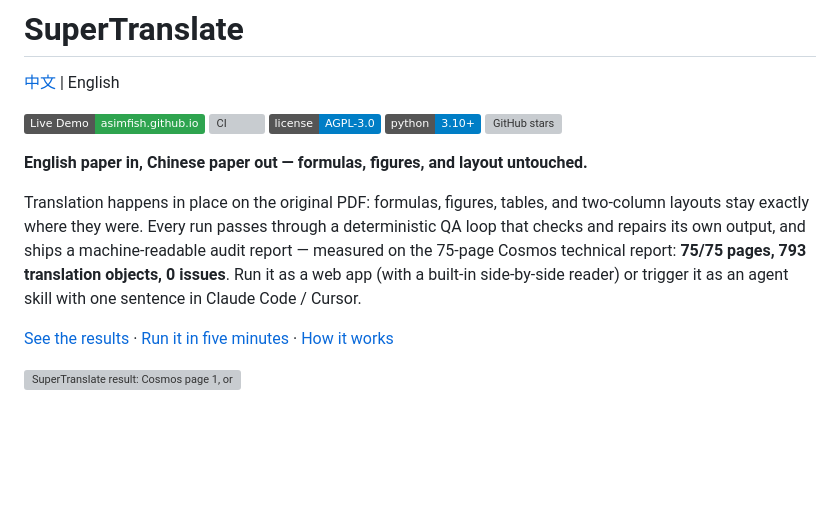
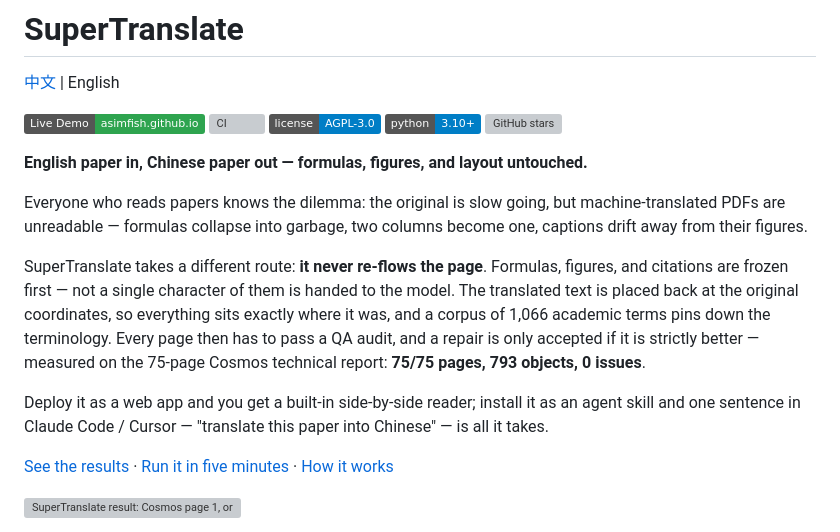
Before and after one commit to asimfish/super_translate, a Markdown page: README_en.md, the part around one of its changes. Rendered like a GitHub page; badges without logos; blank space fills up the shorter version; grey boxes are pictures that could not be loaded.

```diff
--- a/README_en.md
+++ b/README_en.md
@@ -10,7 +10,11 @@
 
 **English paper in, Chinese paper out — formulas, figures, and layout untouched.**
 
-Translation happens in place on the original PDF: formulas, figures, tables, and two-column layouts stay exactly where they were. Every run passes through a deterministic QA loop that checks and repairs its own output, and ships a machine-readable audit report — measured on the 75-page Cosmos technical report: **75/75 pages, 793 translation objects, 0 issues**. Run it as a web app (with a built-in side-by-side reader) or trigger it as an agent skill with one sentence in Claude Code / Cursor.
+Everyone who reads papers knows the dilemma: the original is slow going, but machine-translated PDFs are unreadable — formulas collapse into garbage, two columns become one, captions drift away from their figures.
+
+SuperTranslate takes a different route: **it never re-flows the page**. Formulas, figures, and citations are frozen first — not a single character of them is handed to the model. The translated text is placed back at the original coordinates, so everything sits exactly where it was, and a corpus of 1,066 academic terms pins down the terminology. Every page then has to pass a QA audit, and a repair is only accepted if it is strictly better — measured on the 75-page Cosmos technical report: **75/75 pages, 793 objects, 0 issues**.
+
+Deploy it as a web app and you get a built-in side-by-side reader; install it as an agent skill and one sentence in Claude Code / Cursor — "translate this paper into Chinese" — is all it takes.
 
 [See the results](#translation-quality-side-by-side) · [Run it in five minutes](#quick-start-web-mode) · [How it works](#how-it-works)
 
```
Also changed, not shown: other parts of README_en.md (+28 -1 lines), README.md (+33 -2 lines).
